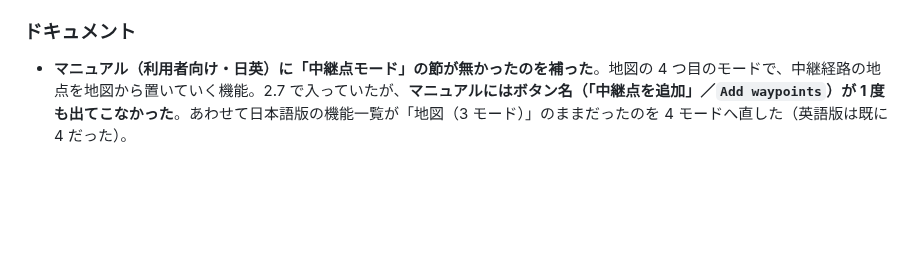
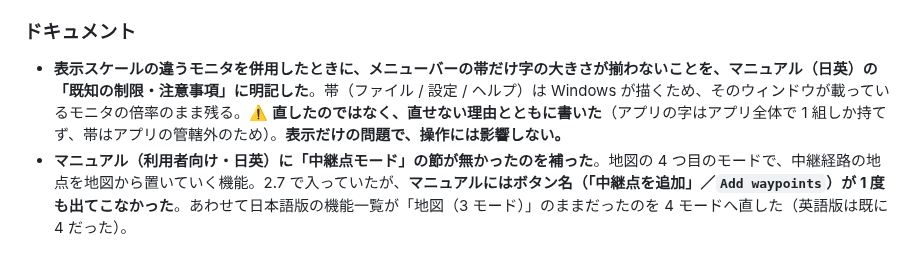
Before and after one commit to kumahide/radiosim, a Markdown page: CHANGELOG.md, the part around the change. Rendered like a GitHub page; blank space fills up the shorter version.

Commit message:
docs: 既知の制限（メニューの帯が揃わない）を CHANGELOG にも残す（I-104）
マニュアル ja/en への追記（f348ee0）は済んでいたが、版の記録である
CHANGELOG の 2.8「ドキュメント」に載っていなかった。ここに載って
初めて「この版で何を書き足したか」が版の外から読める。

あわせて ISSUES.md の I-104 を対応済みへ物理移動した（台帳は
git 管理外）。状態＝済は「書くと決めたことを書き終えた」の意で、
事象そのものは残る。再判断のトリガーは案 C（アプリ内メニュー化）
を 3.x で検討するとき。

Co-Authored-By: Claude Opus 5 <noreply@anthropic.com>

```diff
--- a/CHANGELOG.md
+++ b/CHANGELOG.md
@@ -39,6 +39,7 @@
 
 ### ドキュメント
 
+- **表示スケールの違うモニタを併用したときに、メニューバーの帯だけ字の大きさが揃わないことを、マニュアル（日英）の「既知の制限・注意事項」に明記した**。帯（ファイル / 設定 / ヘルプ）は Windows が描くため、そのウィンドウが載っているモニタの倍率のまま残る。⚠️ **直したのではなく、直せない理由とともに書いた**（アプリの字はアプリ全体で 1 組しか持てず、帯はアプリの管轄外のため）。**表示だけの問題で、操作には影響しない。**
 - **マニュアル（利用者向け・日英）に「中継点モード」の節が無かったのを補った**。地図の 4 つ目のモードで、中継経路の地点を地図から置いていく機能。2.7 で入っていたが、**マニュアルにはボタン名（「中継点を追加」／`Add waypoints`）が 1 度も出てこなかった**。あわせて日本語版の機能一覧が「地図（3 モード）」のままだったのを 4 モードへ直した（英語版は既に 4 だった）。
 
 ### 開発環境
```
